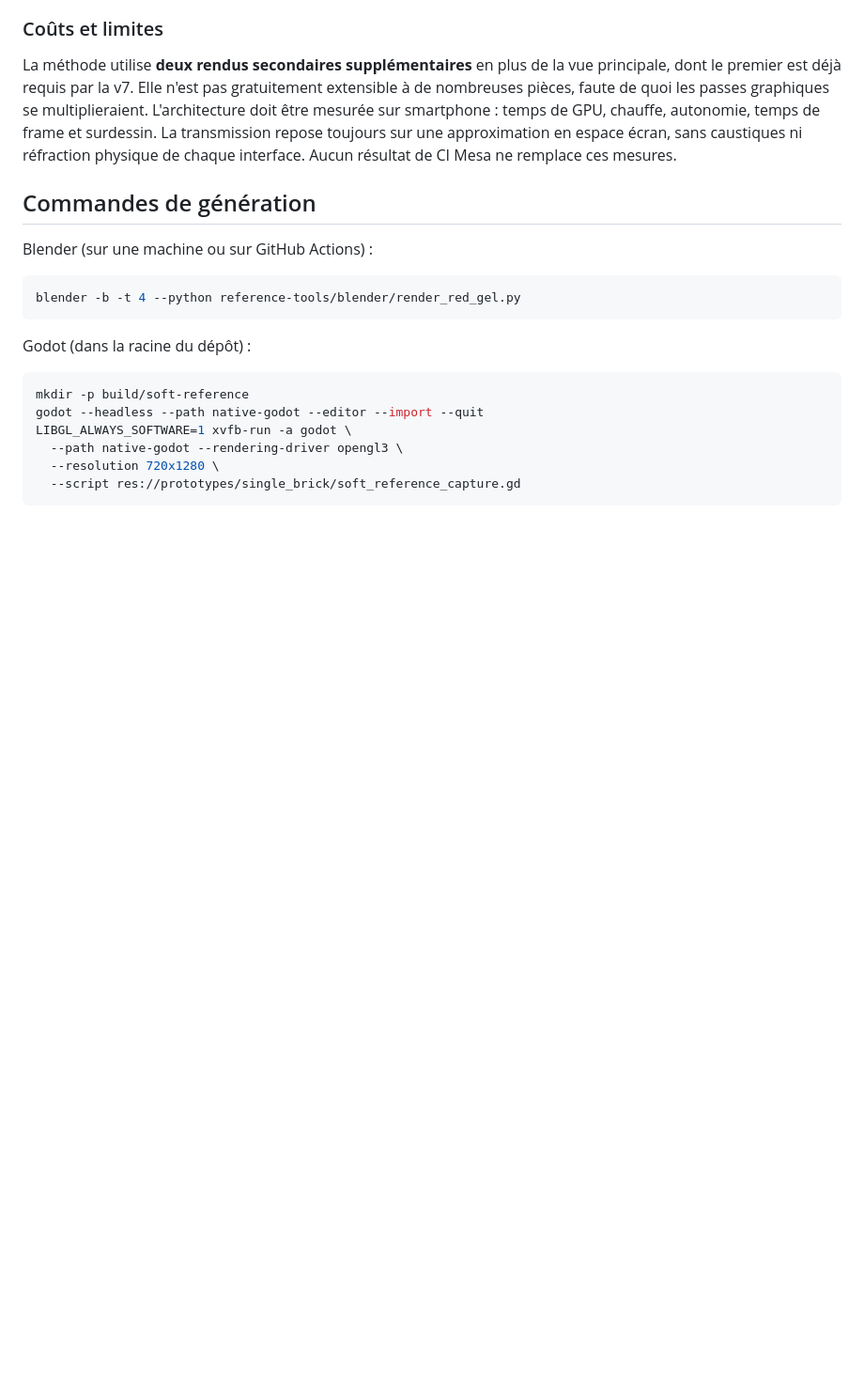
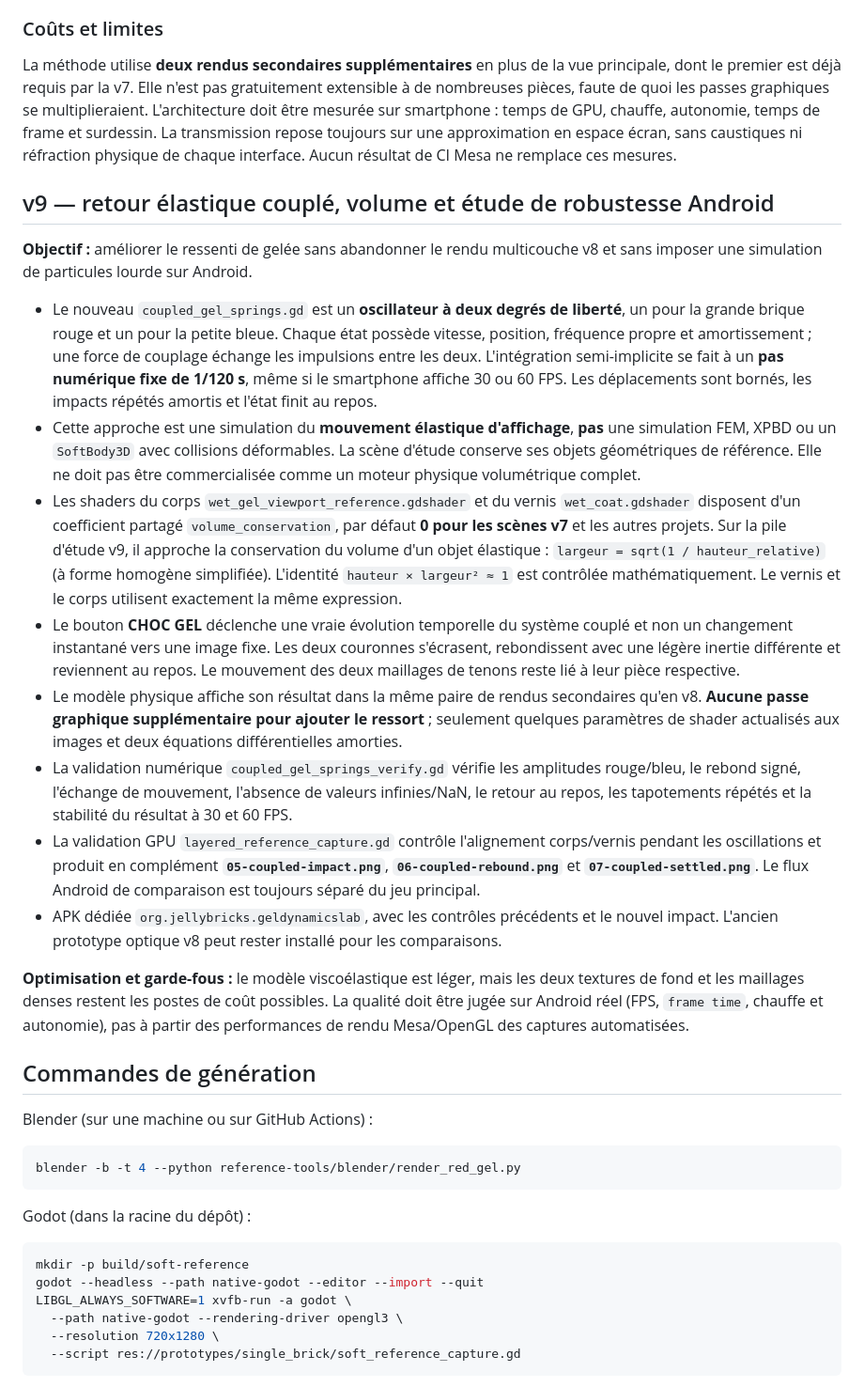
Before and after one commit to dbrckk/Jelly-bricks, a Markdown page: reference-tools/blender/README.md, the part around the change. Shown at 94% size. GitHub-like rendering; blank space fills up the shorter version.

Commit message:
docs(gel): explain v9 elastic coupled response, approximate volume and independent mobile profiling

```diff
--- a/reference-tools/blender/README.md
+++ b/reference-tools/blender/README.md
@@ -153,6 +153,60 @@ surdessin. La transmission repose toujours sur une approximation en
 espace écran, sans caustiques ni réfraction physique de chaque interface.
 Aucun résultat de CI Mesa ne remplace ces mesures.
 
+## v9 — retour élastique couplé, volume et étude de robustesse Android
+
+**Objectif :** améliorer le ressenti de gelée sans abandonner le rendu
+multicouche v8 et sans imposer une simulation de particules lourde sur Android.
+
+- Le nouveau `coupled_gel_springs.gd` est un **oscillateur à deux degrés de
+  liberté**, un pour la grande brique rouge et un pour la petite bleue.
+  Chaque état possède vitesse, position, fréquence propre et amortissement ;
+  une force de couplage échange les impulsions entre les deux. L'intégration
+  semi-implicite se fait à un **pas numérique fixe de 1/120 s**, même si le
+  smartphone affiche 30 ou 60 FPS. Les déplacements sont bornés, les
+  impacts répétés amortis et l'état finit au repos.
+- Cette approche est une simulation du **mouvement élastique d'affichage**,
+  **pas** une simulation FEM, XPBD ou un `SoftBody3D` avec collisions
+  déformables. La scène d'étude conserve ses objets géométriques de
+  référence. Elle ne doit pas être commercialisée comme un moteur
+  physique volumétrique complet.
+- Les shaders du corps `wet_gel_viewport_reference.gdshader` et du
+  vernis `wet_coat.gdshader` disposent d'un coefficient partagé
+  `volume_conservation`, par défaut **0 pour les scènes v7** et les
+  autres projets. Sur la pile d'étude v9, il approche la conservation
+  du volume d'un objet élastique :
+  `largeur = sqrt(1 / hauteur_relative)` (à forme homogène simplifiée).
+  L'identité `hauteur × largeur² ≈ 1` est contrôlée mathématiquement.
+  Le vernis et le corps utilisent exactement la même expression.
+- Le bouton **CHOC GEL** déclenche une vraie évolution temporelle du
+  système couplé et non un changement instantané vers une image fixe.
+  Les deux couronnes s'écrasent, rebondissent avec une légère inertie
+  différente et reviennent au repos. Le mouvement des deux maillages de
+  tenons reste lié à leur pièce respective.
+- Le modèle physique affiche son résultat dans la même paire de rendus
+  secondaires qu'en v8. **Aucune passe graphique supplémentaire pour
+  ajouter le ressort** ; seulement quelques paramètres de shader
+  actualisés aux images et deux équations différentielles amorties.
+- La validation numérique `coupled_gel_springs_verify.gd` vérifie
+  les amplitudes rouge/bleu, le rebond signé, l'échange de mouvement,
+  l'absence de valeurs infinies/NaN, le retour au repos, les tapotements
+  répétés et la stabilité du résultat à 30 et 60 FPS.
+- La validation GPU `layered_reference_capture.gd` contrôle
+  l'alignement corps/vernis pendant les oscillations et produit en
+  complément **`05-coupled-impact.png`**,
+  **`06-coupled-rebound.png`** et
+  **`07-coupled-settled.png`**. Le flux Android de comparaison est
+  toujours séparé du jeu principal.
+- APK dédiée `org.jellybricks.geldynamicslab`, avec les contrôles
+  précédents et le nouvel impact. L'ancien prototype optique v8 peut
+  rester installé pour les comparaisons.
+
+**Optimisation et garde-fous :** le modèle viscoélastique est léger,
+mais les deux textures de fond et les maillages denses restent les postes
+de coût possibles. La qualité doit être jugée sur Android réel (FPS,
+`frame time`, chauffe et autonomie), pas à partir des performances
+de rendu Mesa/OpenGL des captures automatisées.
+
 ## Commandes de génération
 
 Blender (sur une machine ou sur GitHub Actions) :
```
